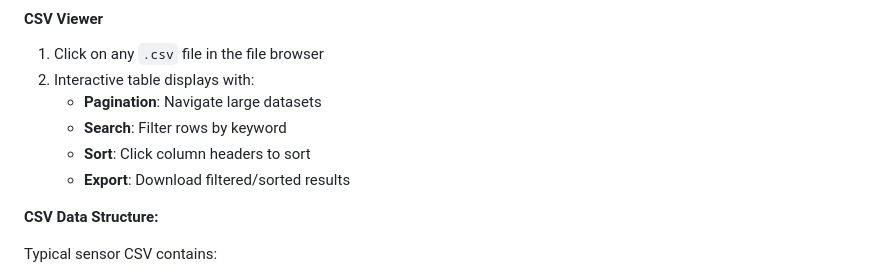
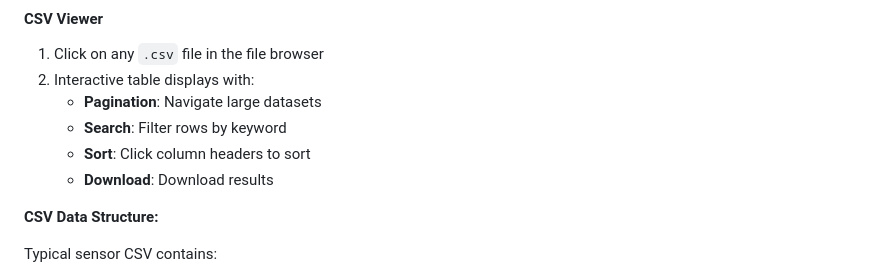
Before and after one commit to techcolab-org/sensor-community-analytics, a Markdown page: README.md, the part around the change. Drawn GitHub-style.

Commit message:
Update Readme for new feature

```diff
--- a/README.md
+++ b/README.md
@@ -604,7 +604,7 @@ downloader.download_specific_sensor(
    - **Pagination**: Navigate large datasets
    - **Search**: Filter rows by keyword
    - **Sort**: Click column headers to sort
-   - **Export**: Download filtered/sorted results
+   - **Download**: Download results
 
 **CSV Data Structure:**
 
```
